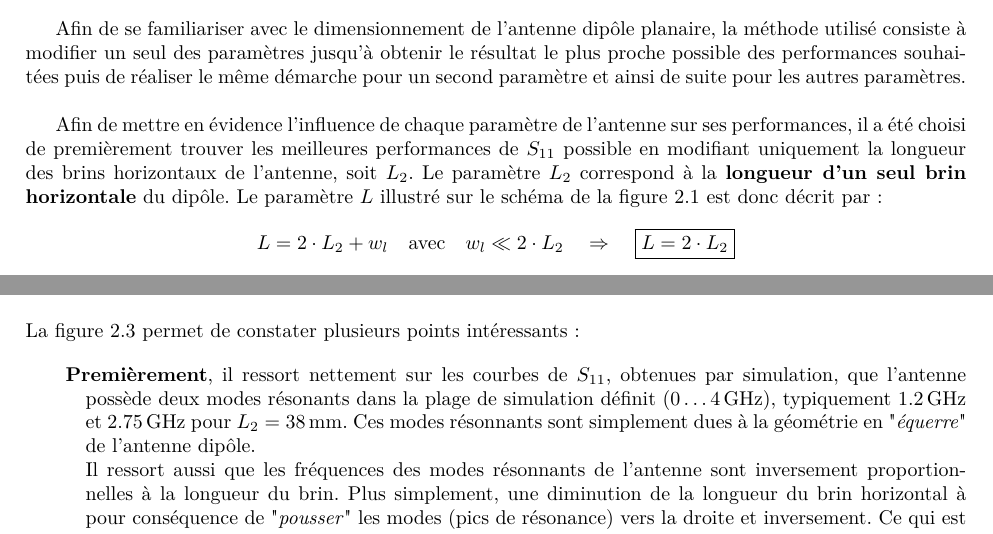
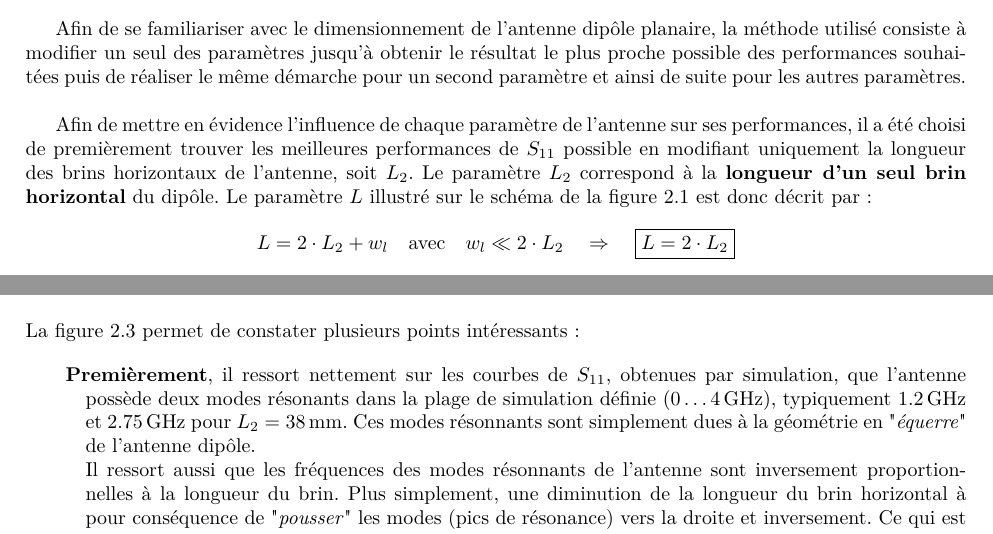
Before and after one commit to SebastienDeriaz/AppElm_Labo02, a LaTeX document (LaTex/Deriaz_Traiber_Labo02.tex, which reads LaTex/dipole.tex): two parts of pages 6 and 7 of 34, joined at a grey line, cut so that both start at the same text. Compiled offline with pdfLaTeX.

Commit message:
corrections

```diff
--- a/LaTex/dipole.tex
+++ b/LaTex/dipole.tex
@@ -50,7 +50,7 @@ La largeur des brins ($i$) a été fixée à \SI{0.8}{\milli\meter} pour le mome
 
 Afin de se familiariser avec le dimensionnement de l'antenne dipôle planaire, la méthode utilisé consiste à modifier un seul des paramètres jusqu'à obtenir le résultat le plus proche possible des performances souhaitées puis de réaliser le même démarche pour un second paramètre et ainsi de suite pour les autres paramètres.\\
 
-Afin de mettre en évidence l'influence de chaque paramètre de l'antenne sur ses performances, il a été choisi de premièrement trouver les meilleures performances de $S_{11}$ possible en modifiant uniquement la longueur des brins horizontaux de l'antenne, soit $L_2$. Le paramètre $L_2$ correspond à la \textbf{longueur d'un seul brin horizontale} du dipôle. Le paramètre $L$ illustré sur le schéma de la figure \ref{fig:Schemas-crop} est donc décrit par :
+Afin de mettre en évidence l'influence de chaque paramètre de l'antenne sur ses performances, il a été choisi de premièrement trouver les meilleures performances de $S_{11}$ possible en modifiant uniquement la longueur des brins horizontaux de l'antenne, soit $L_2$. Le paramètre $L_2$ correspond à la \textbf{longueur d'un seul brin horizontal} du dipôle. Le paramètre $L$ illustré sur le schéma de la figure \ref{fig:Schemas-crop} est donc décrit par :
 $$
 L = 2\cdot L_2 + w_l 	\quad \text{avec} \quad  w_l \ll 2 \cdot L_2  \quad \Rightarrow \quad \boxed{L = 2\cdot L_2}
 $$
@@ -66,7 +66,7 @@ La figure \ref{fig:ant1_FR4_2} illustre les premières itérations du dimensionn
 	La figure \ref{fig:ant1_FR4_2} permet de constater plusieurs points intéressants :
 \end{flushleft}
 \begin{description}
-\item \textbf{Premièrement}, il ressort nettement sur les courbes de $S_{11}$, obtenues par simulation, que l'antenne possède deux modes résonants dans la plage de simulation définit ($0\dots$\SI{4}{\giga\hertz}), typiquement \SI{1.2}{\giga\hertz} et \SI{2.75}{\giga\hertz} pour $L_2 = \SI{38}{\milli\meter}$. Ces modes résonnants sont simplement dues à la géométrie en "\textit{équerre}" de l'antenne dipôle.\\
+\item \textbf{Premièrement}, il ressort nettement sur les courbes de $S_{11}$, obtenues par simulation, que l'antenne possède deux modes résonants dans la plage de simulation définie ($0\dots$\SI{4}{\giga\hertz}), typiquement \SI{1.2}{\giga\hertz} et \SI{2.75}{\giga\hertz} pour $L_2 = \SI{38}{\milli\meter}$. Ces modes résonnants sont simplement dues à la géométrie en "\textit{équerre}" de l'antenne dipôle.\\
 Il ressort aussi que les fréquences des modes résonnants de l'antenne sont inversement proportionnelles à la longueur du brin. Plus simplement, une diminution de la longueur du brin horizontal à pour conséquence de "\textit{pousser}" les modes (pics de résonance) vers la droite et inversement. Ce qui est logique, car il a été mis en évidence, dans la théorie, que la longueur des brins horizontaux était liée à la fréquence de résonance par la relation  $L_2 = c/(2\cdot F_r \cdot \sqrt{\varepsilon_r})$. Une augmentation de la fréquence de résonance à donc bien pour conséquence une diminution de la longueur de $L_2$ et réciproquement.\\
 
 \item \textbf{Deuxièmement}, la longueur de brin $L_2$ calculée dans la théorie ne donne pas les résultats escomptés. Typiquement, une longueur de brin, $L_2=29.5\si{\milli\meter}$, donne deux modes résonnants, soit \SI{1.412}{\giga\hertz} et \SI{3.044}{\giga\hertz}, ce qui est très éloigné de la fréquence de résonance $F_r=\SI{2.45}{\giga\hertz}$ souhaitée.\\
```
Also changed, not shown: LaTex/introduction.tex (+1 -1 lines).
